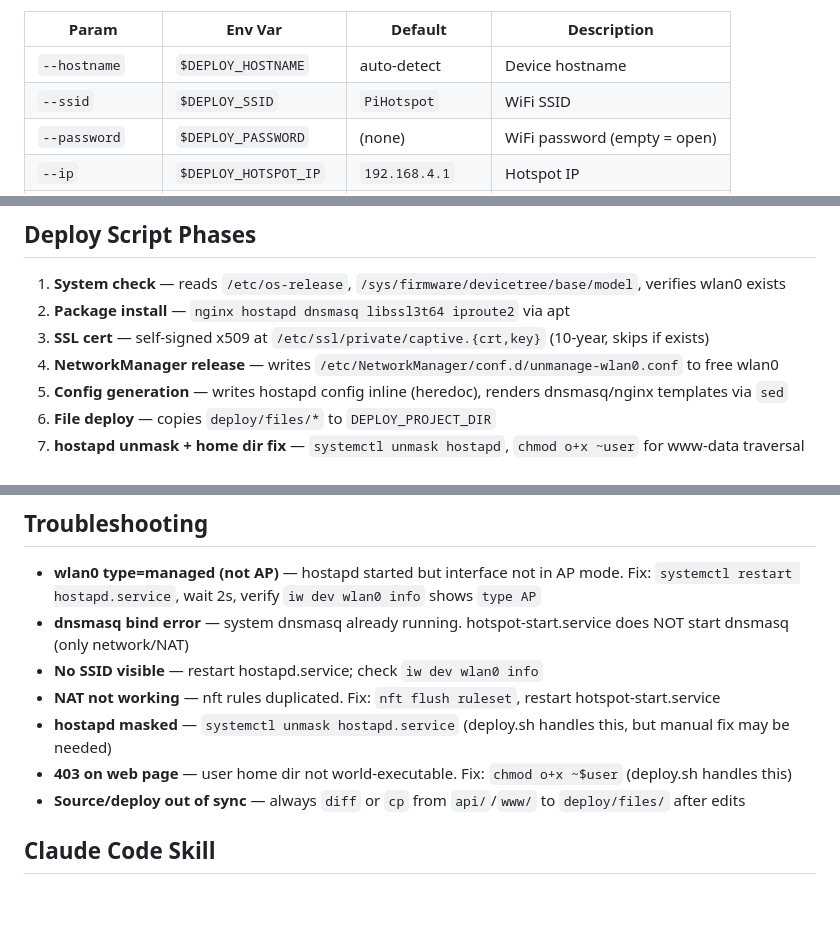
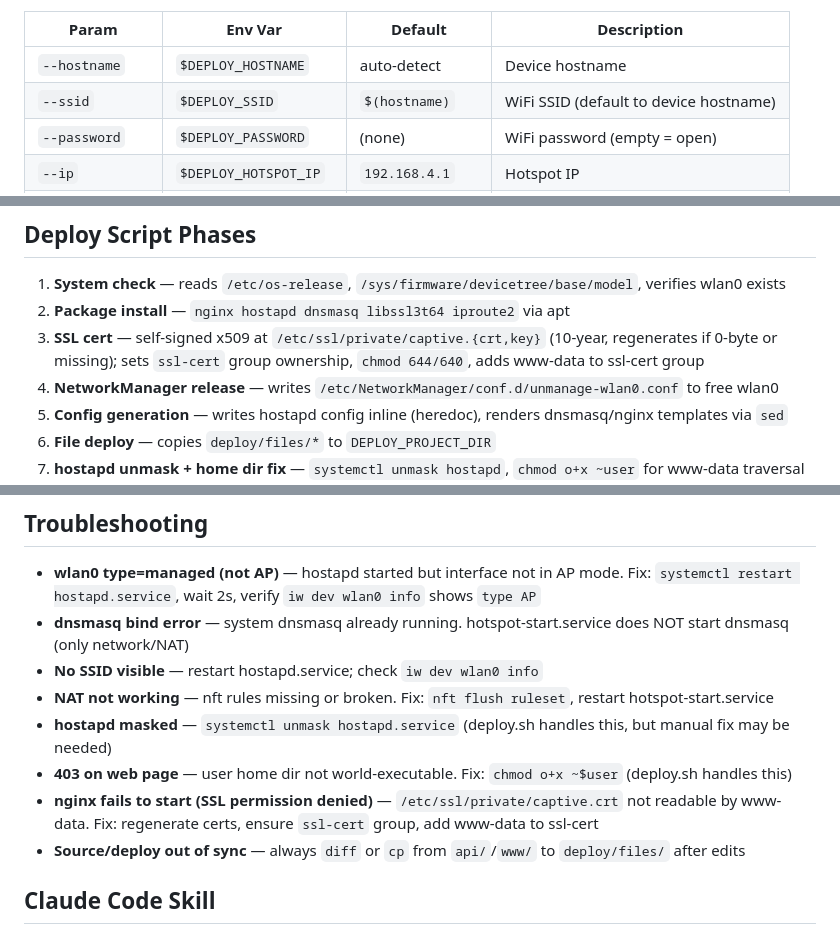
Before and after one commit to wenguangzhao1/piweb, a Markdown page: CLAUDE.md, 3 parts joined by grey strips. Drawn GitHub-style; blank space fills up the shorter version.

Commit message:
docs: 更新 CLAUDE.md 反映最新部署脚本变更
- SSID 默认值改为 $(hostname)
- SSL 证书权限修复（0字节检测、ssl-cert 组、www-data 加入组）
- captive portal Content-Type 改为 text/html
- 新增 nginx SSL 权限排查项

Co-Authored-By: Claude Opus 4.7 <noreply@anthropic.com>

```diff
--- a/CLAUDE.md
+++ b/CLAUDE.md
@@ -53,7 +53,7 @@ sudo DEPLOY_HOSTNAME=mypi DEPLOY_SSID=MyHotspot bash deploy/deploy.sh
 | Param | Env Var | Default | Description |
 |-------|---------|---------|-------------|
 | `--hostname` | `$DEPLOY_HOSTNAME` | auto-detect | Device hostname |
-| `--ssid` | `$DEPLOY_SSID` | `PiHotspot` | WiFi SSID |
+| `--ssid` | `$DEPLOY_SSID` | `$(hostname)` | WiFi SSID (default to device hostname) |
 | `--password` | `$DEPLOY_PASSWORD` | (none) | WiFi password (empty = open) |
 | `--ip` | `$DEPLOY_HOTSPOT_IP` | `192.168.4.1` | Hotspot IP |
 | `--user` | `$DEPLOY_USER` | `$SUDO_USER` | API server run-as user |
@@ -65,7 +65,7 @@ sudo DEPLOY_HOSTNAME=mypi DEPLOY_SSID=MyHotspot bash deploy/deploy.sh
 
 1. **System check** — reads `/etc/os-release`, `/sys/firmware/devicetree/base/model`, verifies wlan0 exists
 2. **Package install** — `nginx hostapd dnsmasq libssl3t64 iproute2` via apt
-3. **SSL cert** — self-signed x509 at `/etc/ssl/private/captive.{crt,key}` (10-year, skips if exists)
+3. **SSL cert** — self-signed x509 at `/etc/ssl/private/captive.{crt,key}` (10-year, regenerates if 0-byte or missing); sets `ssl-cert` group ownership, `chmod 644/640`, adds www-data to ssl-cert group
 4. **NetworkManager release** — writes `/etc/NetworkManager/conf.d/unmanage-wlan0.conf` to free wlan0
 5. **Config generation** — writes hostapd config inline (heredoc), renders dnsmasq/nginx templates via `sed`
 6. **File deploy** — copies `deploy/files/*` to `DEPLOY_PROJECT_DIR`
@@ -107,9 +107,10 @@ Hardcoded in `server.py` (both `api/` and `deploy/files/` must stay in sync):
 - **wlan0 type=managed (not AP)** — hostapd started but interface not in AP mode. Fix: `systemctl restart hostapd.service`, wait 2s, verify `iw dev wlan0 info` shows `type AP`
 - **dnsmasq bind error** — system dnsmasq already running. hotspot-start.service does NOT start dnsmasq (only network/NAT)
 - **No SSID visible** — restart hostapd.service; check `iw dev wlan0 info`
-- **NAT not working** — nft rules duplicated. Fix: `nft flush ruleset`, restart hotspot-start.service
+- **NAT not working** — nft rules missing or broken. Fix: `nft flush ruleset`, restart hotspot-start.service
 - **hostapd masked** — `systemctl unmask hostapd.service` (deploy.sh handles this, but manual fix may be needed)
 - **403 on web page** — user home dir not world-executable. Fix: `chmod o+x ~$user` (deploy.sh handles this)
+- **nginx fails to start (SSL permission denied)** — `/etc/ssl/private/captive.crt` not readable by www-data. Fix: regenerate certs, ensure `ssl-cert` group, add www-data to ssl-cert
 - **Source/deploy out of sync** — always `diff` or `cp` from `api/`/`www/` to `deploy/files/` after edits
 
 ## Claude Code Skill
```
Also changed, not shown: other parts of CLAUDE.md (+1 -1 lines).
